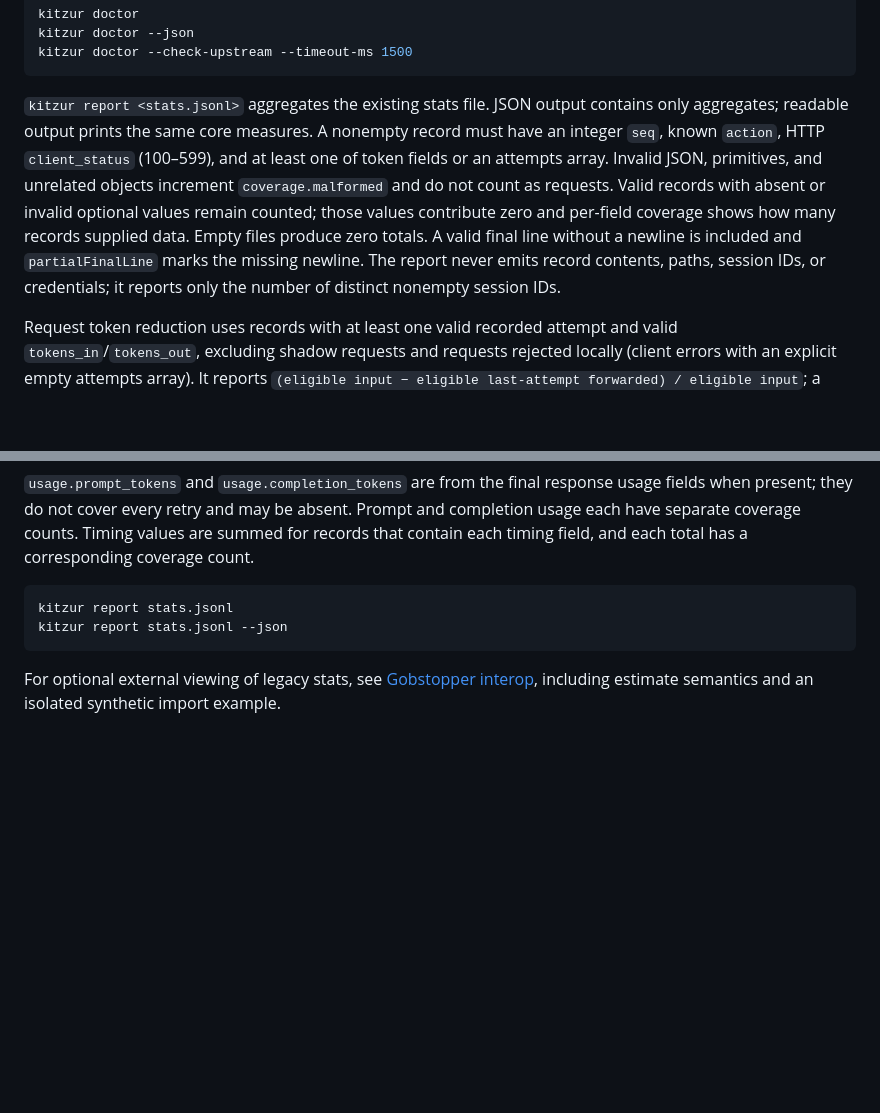
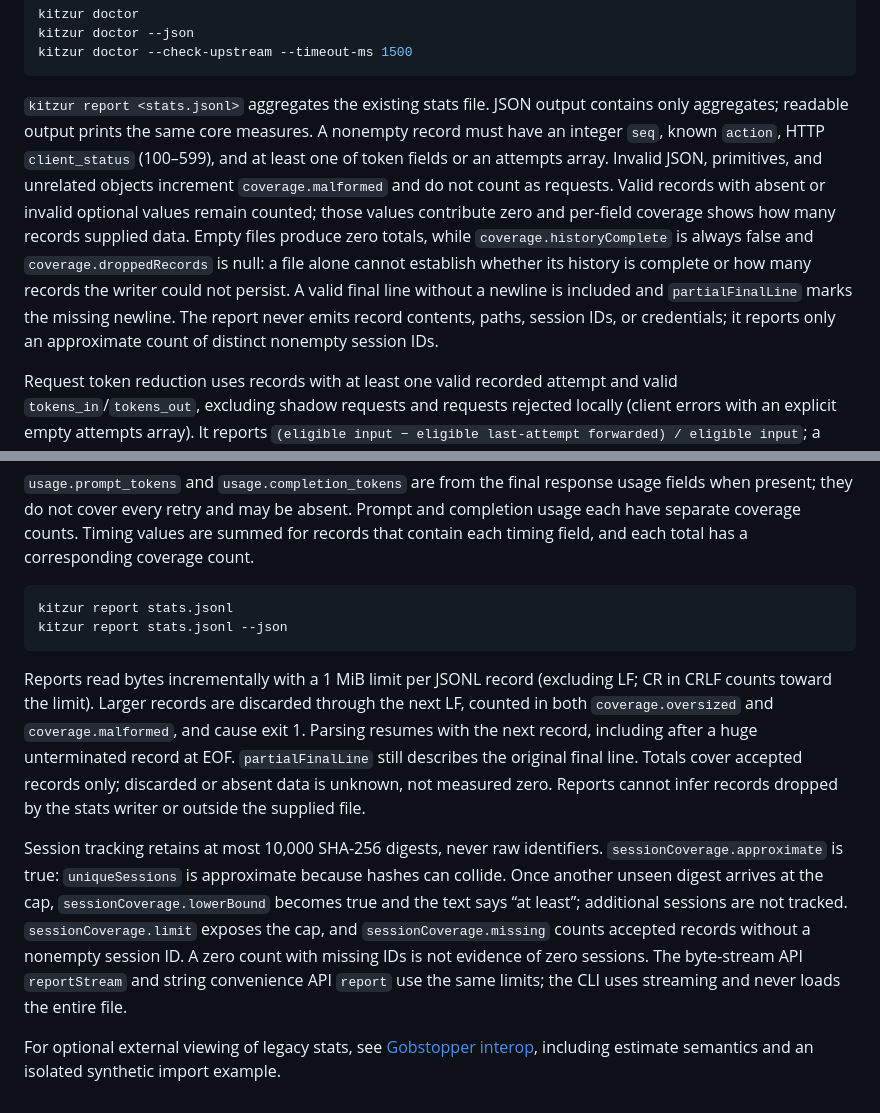
Before and after one commit to lemun/kitzur, a Markdown page: docs/DIAGNOSTICS.md, 2 parts joined by grey strips. GitHub-like rendering; blank space fills up the shorter version.

````diff
--- a/docs/DIAGNOSTICS.md
+++ b/docs/DIAGNOSTICS.md
@@ -12,7 +12,7 @@ kitzur doctor --json
 kitzur doctor --check-upstream --timeout-ms 1500
 ```
 
-`kitzur report <stats.jsonl>` aggregates the existing stats file. JSON output contains only aggregates; readable output prints the same core measures. A nonempty record must have an integer `seq`, known `action`, HTTP `client_status` (100–599), and at least one of token fields or an attempts array. Invalid JSON, primitives, and unrelated objects increment `coverage.malformed` and do not count as requests. Valid records with absent or invalid optional values remain counted; those values contribute zero and per-field coverage shows how many records supplied data. Empty files produce zero totals. A valid final line without a newline is included and `partialFinalLine` marks the missing newline. The report never emits record contents, paths, session IDs, or credentials; it reports only the number of distinct nonempty session IDs.
+`kitzur report <stats.jsonl>` aggregates the existing stats file. JSON output contains only aggregates; readable output prints the same core measures. A nonempty record must have an integer `seq`, known `action`, HTTP `client_status` (100–599), and at least one of token fields or an attempts array. Invalid JSON, primitives, and unrelated objects increment `coverage.malformed` and do not count as requests. Valid records with absent or invalid optional values remain counted; those values contribute zero and per-field coverage shows how many records supplied data. Empty files produce zero totals, while `coverage.historyComplete` is always false and `coverage.droppedRecords` is null: a file alone cannot establish whether its history is complete or how many records the writer could not persist. A valid final line without a newline is included and `partialFinalLine` marks the missing newline. The report never emits record contents, paths, session IDs, or credentials; it reports only an approximate count of distinct nonempty session IDs.
 
 Request token reduction uses records with at least one valid recorded attempt and valid `tokens_in`/`tokens_out`, excluding shadow requests and requests rejected locally (client errors with an explicit empty attempts array). It reports `(eligible input − eligible last-attempt forwarded) / eligible input`; a zero denominator is `null` in JSON and `n/a` in text. This is request size reduction, not a billing estimate. Shadow estimates are reported separately. `attemptedRaw` sums `attempts[].raw` for recorded attempts, including recorded recovery retries. Retry count is recorded attempts beyond the first. Missing attempts or an array containing non-object entries have unknown retry/local-reject classification and do not contribute to these measures; field coverage exposes that absence. The upstream transport's internal transparent socket retry is not persisted in each stats record and is not included here. Failures count client status 400 or above, incomplete upstream streams, or a final recorded attempt with a present non-`ok` kind. HTTP status counts include only numeric attempt statuses from 100 through 599.
 
@@ -23,4 +23,22 @@ kitzur report stats.jsonl
 kitzur report stats.jsonl --json
 ```
 
+Reports read bytes incrementally with a 1 MiB limit per JSONL record (excluding LF;
+CR in CRLF counts toward the limit). Larger records are discarded through the
+next LF, counted in both `coverage.oversized` and `coverage.malformed`, and cause
+exit 1. Parsing resumes with the next record, including after a huge unterminated
+record at EOF. `partialFinalLine` still describes the original final line.
+Totals cover accepted records only; discarded or absent data is unknown, not
+measured zero. Reports cannot infer records dropped by the stats writer or
+outside the supplied file.
+
+Session tracking retains at most 10,000 SHA-256 digests, never raw identifiers.
+`sessionCoverage.approximate` is true: `uniqueSessions` is approximate because hashes can collide. Once another unseen
+digest arrives at the cap, `sessionCoverage.lowerBound` becomes true and the text
+says “at least”; additional sessions are not tracked. `sessionCoverage.limit`
+exposes the cap, and `sessionCoverage.missing` counts accepted records without a
+nonempty session ID. A zero count with missing IDs is not evidence of zero sessions.
+The byte-stream API `reportStream` and string convenience API `report` use the
+same limits; the CLI uses streaming and never loads the entire file.
+
 For optional external viewing of legacy stats, see [Gobstopper interop](GOBSTOPPER-INTEROP.md), including estimate semantics and an isolated synthetic import example.
````
